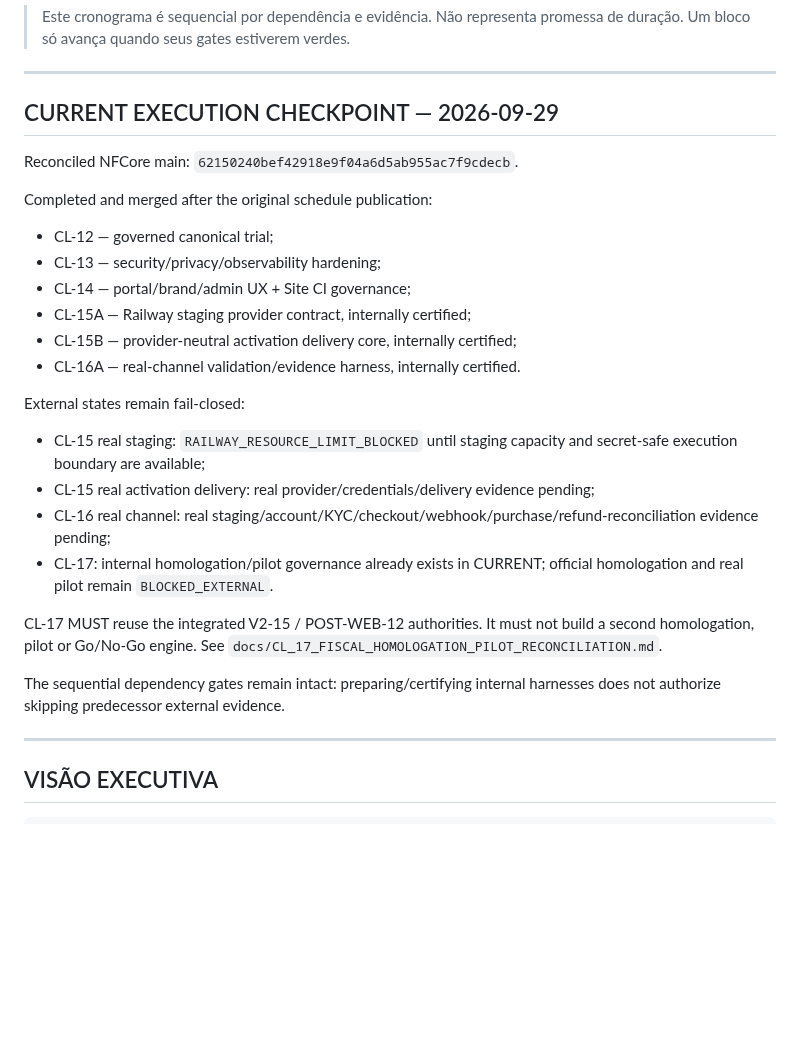
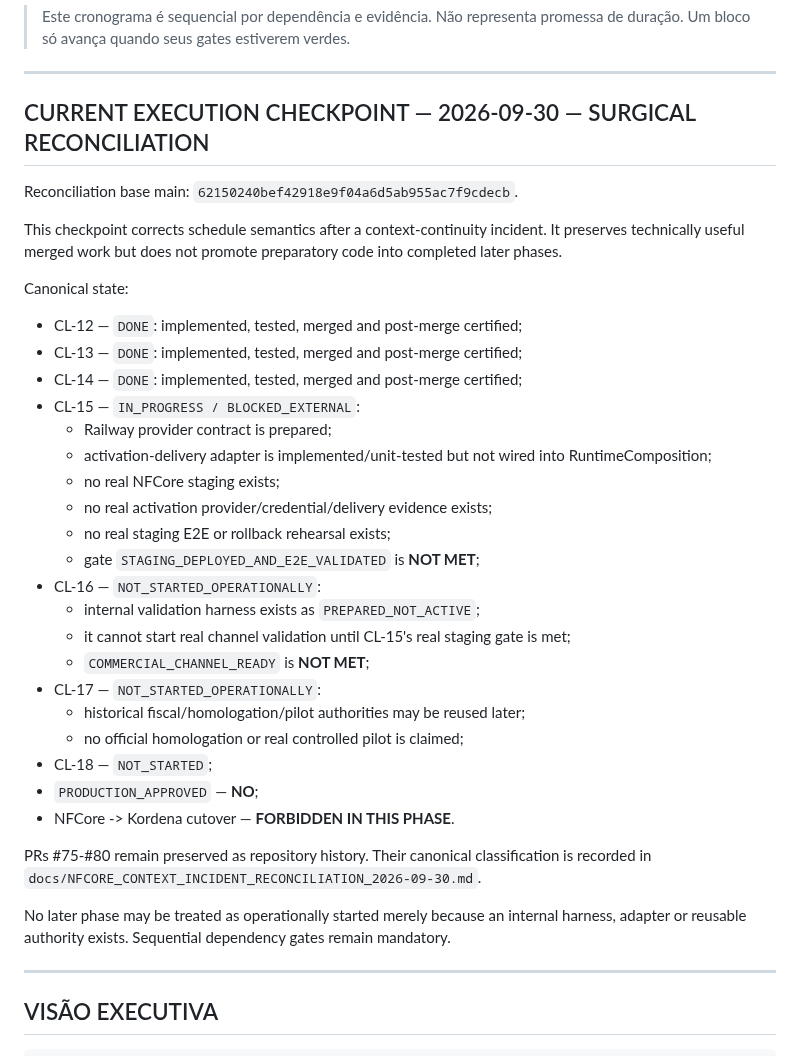
Before and after one commit to faabio3131/kordena-fiscal-engine-v2, a Markdown page: docs/NFCORE_COMMERCIAL_CHAIN_MASTER_EXECUTION_SCHEDULE.md, the part around the change. Rendered like a GitHub page; blank space fills up the shorter version.

Commit message:
docs(reconciliation): restore canonical NFCore schedule state

```diff
--- a/docs/NFCORE_COMMERCIAL_CHAIN_MASTER_EXECUTION_SCHEDULE.md
+++ b/docs/NFCORE_COMMERCIAL_CHAIN_MASTER_EXECUTION_SCHEDULE.md
@@ -8,29 +8,41 @@
 
 ---
 
-## CURRENT EXECUTION CHECKPOINT — 2026-09-29
+## CURRENT EXECUTION CHECKPOINT — 2026-09-30 — SURGICAL RECONCILIATION
 
-Reconciled NFCore main: `62150240bef42918e9f04a6d5ab955ac7f9cdecb`.
+Reconciliation base main: `62150240bef42918e9f04a6d5ab955ac7f9cdecb`.
 
-Completed and merged after the original schedule publication:
+This checkpoint corrects schedule semantics after a context-continuity incident. It preserves
+technically useful merged work but does not promote preparatory code into completed later phases.
 
-- CL-12 — governed canonical trial;
-- CL-13 — security/privacy/observability hardening;
-- CL-14 — portal/brand/admin UX + Site CI governance;
-- CL-15A — Railway staging provider contract, internally certified;
-- CL-15B — provider-neutral activation delivery core, internally certified;
-- CL-16A — real-channel validation/evidence harness, internally certified.
+Canonical state:
 
-External states remain fail-closed:
+- CL-12 — `DONE`: implemented, tested, merged and post-merge certified;
+- CL-13 — `DONE`: implemented, tested, merged and post-merge certified;
+- CL-14 — `DONE`: implemented, tested, merged and post-merge certified;
+- CL-15 — `IN_PROGRESS / BLOCKED_EXTERNAL`:
+  - Railway provider contract is prepared;
+  - activation-delivery adapter is implemented/unit-tested but not wired into RuntimeComposition;
+  - no real NFCore staging exists;
+  - no real activation provider/credential/delivery evidence exists;
+  - no real staging E2E or rollback rehearsal exists;
+  - gate `STAGING_DEPLOYED_AND_E2E_VALIDATED` is **NOT MET**;
+- CL-16 — `NOT_STARTED_OPERATIONALLY`:
+  - internal validation harness exists as `PREPARED_NOT_ACTIVE`;
+  - it cannot start real channel validation until CL-15's real staging gate is met;
+  - `COMMERCIAL_CHANNEL_READY` is **NOT MET**;
+- CL-17 — `NOT_STARTED_OPERATIONALLY`:
+  - historical fiscal/homologation/pilot authorities may be reused later;
+  - no official homologation or real controlled pilot is claimed;
+- CL-18 — `NOT_STARTED`;
+- `PRODUCTION_APPROVED` — **NO**;
+- NFCore -> Kordena cutover — **FORBIDDEN IN THIS PHASE**.
 
-- CL-15 real staging: `RAILWAY_RESOURCE_LIMIT_BLOCKED` until staging capacity and secret-safe execution boundary are available;
-- CL-15 real activation delivery: real provider/credentials/delivery evidence pending;
-- CL-16 real channel: real staging/account/KYC/checkout/webhook/purchase/refund-reconciliation evidence pending;
-- CL-17: internal homologation/pilot governance already exists in CURRENT; official homologation and real pilot remain `BLOCKED_EXTERNAL`.
+PRs #75-#80 remain preserved as repository history. Their canonical classification is recorded in
+`docs/NFCORE_CONTEXT_INCIDENT_RECONCILIATION_2026-09-30.md`.
 
-CL-17 MUST reuse the integrated V2-15 / POST-WEB-12 authorities. It must not build a second homologation, pilot or Go/No-Go engine. See `docs/CL_17_FISCAL_HOMOLOGATION_PILOT_RECONCILIATION.md`.
-
-The sequential dependency gates remain intact: preparing/certifying internal harnesses does not authorize skipping predecessor external evidence.
+No later phase may be treated as operationally started merely because an internal harness,
+adapter or reusable authority exists. Sequential dependency gates remain mandatory.
 
 ---
 
```
